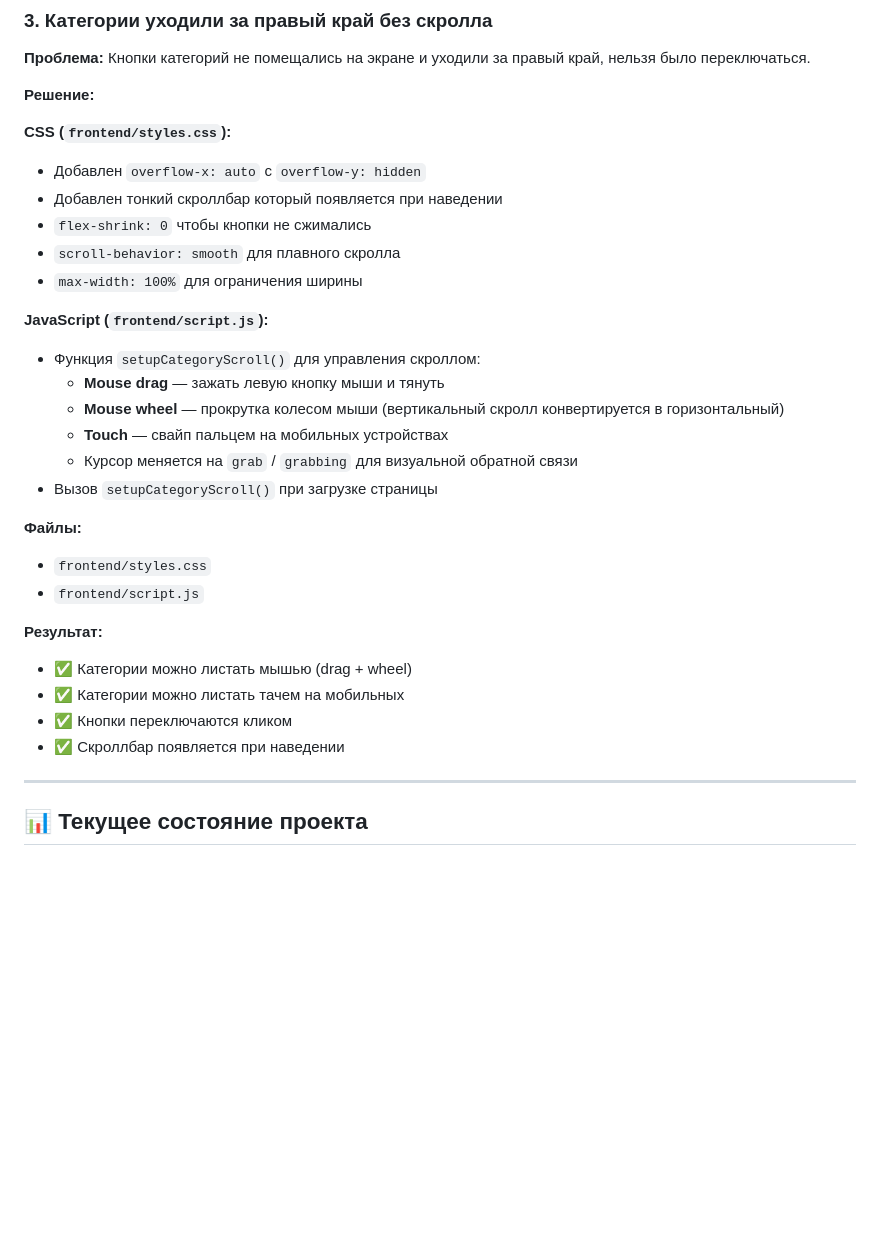
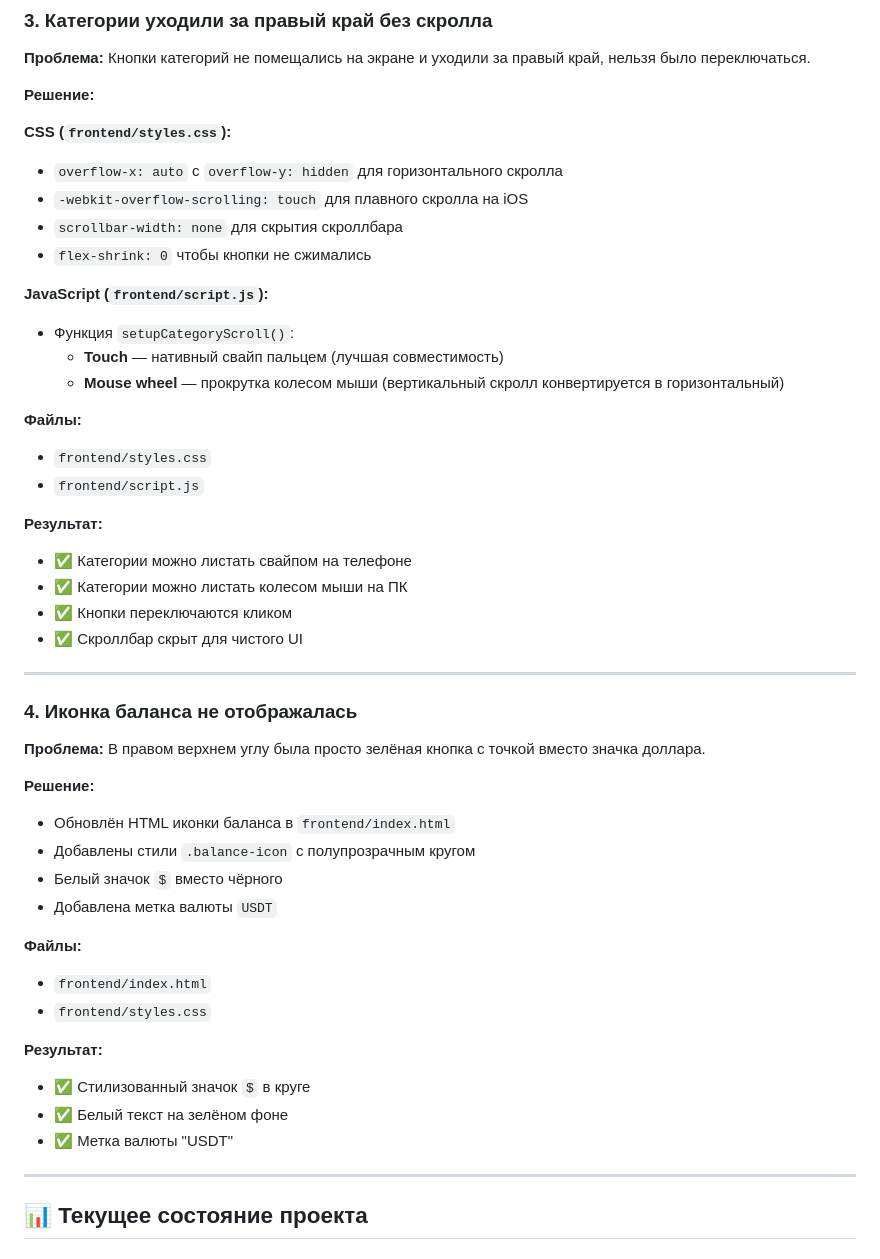
Before and after one commit to pessimistqwe/tgqweasd, a Markdown page: WORK_SUMMARY.md, the part around the change. Rendered like a GitHub page; blank space fills up the shorter version.

Commit message:
Update WORK_SUMMARY.md with latest changes

```diff
--- a/WORK_SUMMARY.md
+++ b/WORK_SUMMARY.md
@@ -60,29 +60,46 @@
 **Решение:**
 
 **CSS (`frontend/styles.css`):**
-- Добавлен `overflow-x: auto` с `overflow-y: hidden`
-- Добавлен тонкий скроллбар который появляется при наведении
+- `overflow-x: auto` с `overflow-y: hidden` для горизонтального скролла
+- `-webkit-overflow-scrolling: touch` для плавного скролла на iOS
+- `scrollbar-width: none` для скрытия скроллбара
 - `flex-shrink: 0` чтобы кнопки не сжимались
-- `scroll-behavior: smooth` для плавного скролла
-- `max-width: 100%` для ограничения ширины
 
 **JavaScript (`frontend/script.js`):**
-- Функция `setupCategoryScroll()` для управления скроллом:
-  - **Mouse drag** — зажать левую кнопку мыши и тянуть
+- Функция `setupCategoryScroll()`:
+  - **Touch** — нативный свайп пальцем (лучшая совместимость)
   - **Mouse wheel** — прокрутка колесом мыши (вертикальный скролл конвертируется в горизонтальный)
-  - **Touch** — свайп пальцем на мобильных устройствах
-  - Курсор меняется на `grab` / `grabbing` для визуальной обратной связи
-- Вызов `setupCategoryScroll()` при загрузке страницы
 
 **Файлы:**
 - `frontend/styles.css`
 - `frontend/script.js`
 
 **Результат:**
-- ✅ Категории можно листать мышью (drag + wheel)
-- ✅ Категории можно листать тачем на мобильных
+- ✅ Категории можно листать свайпом на телефоне
+- ✅ Категории можно листать колесом мыши на ПК
 - ✅ Кнопки переключаются кликом
-- ✅ Скроллбар появляется при наведении
+- ✅ Скроллбар скрыт для чистого UI
+
+---
+
+### 4. Иконка баланса не отображалась
+
+**Проблема:** В правом верхнем углу была просто зелёная кнопка с точкой вместо значка доллара.
+
+**Решение:**
+- Обновлён HTML иконки баланса в `frontend/index.html`
+- Добавлены стили `.balance-icon` с полупрозрачным кругом
+- Белый значок `$` вместо чёрного
+- Добавлена метка валюты `USDT`
+
+**Файлы:**
+- `frontend/index.html`
+- `frontend/styles.css`
+
+**Результат:**
+- ✅ Стилизованный значок `$` в круге
+- ✅ Белый текст на зелёном фоне
+- ✅ Метка валюты "USDT"
 
 ---
 
```
